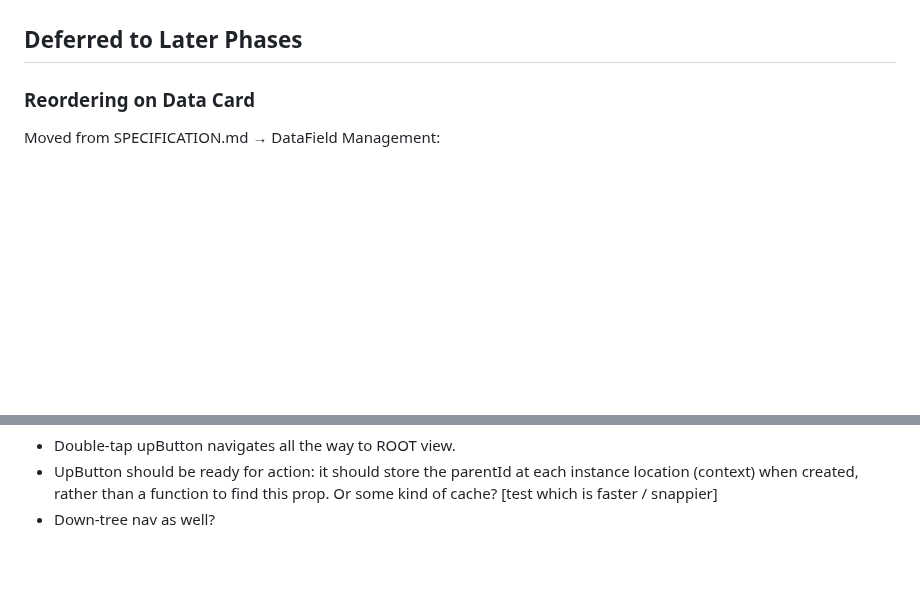
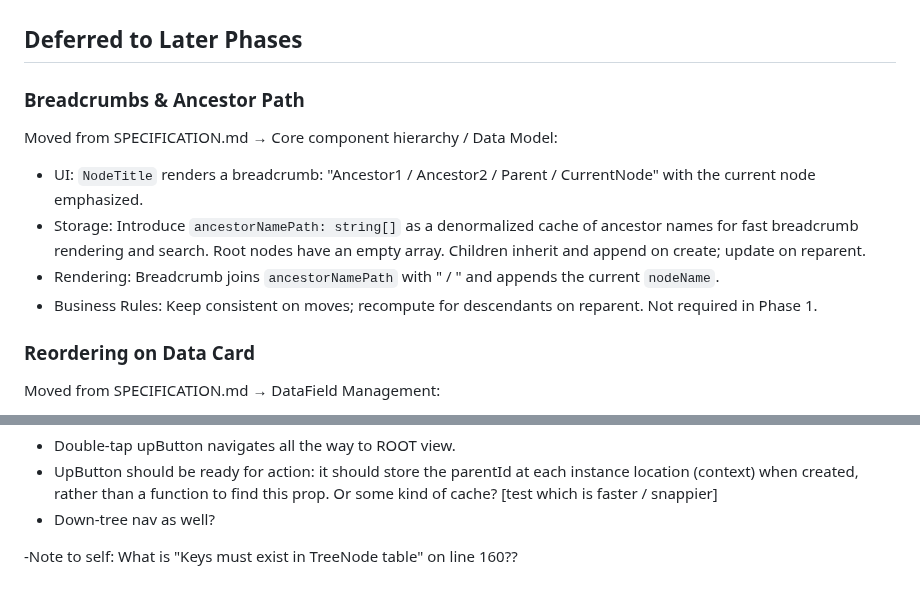
Before and after one commit to blarvin/complete-maintenance-management, a Markdown page: LATER.md, 2 parts joined by grey strips. Drawn GitHub-style; blank space fills up the shorter version.

Commit message:
in SPEC, removed breadcrumb feature and ancestorNamePath, fixed several typos and inconsistencies.

```diff
--- a/LATER.md
+++ b/LATER.md
@@ -6,6 +6,14 @@
 - **Skip isEditable and isLocked**: All data fields are editable for now, no "locking" features for now
 
 ## Deferred to Later Phases
+
+### Breadcrumbs & Ancestor Path
+Moved from SPECIFICATION.md → Core component hierarchy / Data Model:
+
+- UI: `NodeTitle` renders a breadcrumb: "Ancestor1 / Ancestor2 / Parent / CurrentNode" with the current node emphasized.
+- Storage: Introduce `ancestorNamePath: string[]` as a denormalized cache of ancestor names for fast breadcrumb rendering and search. Root nodes have an empty array. Children inherit and append on create; update on reparent.
+- Rendering: Breadcrumb joins `ancestorNamePath` with " / " and appends the current `nodeName`.
+- Business Rules: Keep consistent on moves; recompute for descendants on reparent. Not required in Phase 1.
 
 ### Reordering on Data Card
 Moved from SPECIFICATION.md → DataField Management:
@@ -132,3 +140,5 @@ Data Fields are either created by Users (simple Field Name + Field Value Type) o
 - Double-tap upButton navigates all the way to ROOT view.
 - UpButton should be ready for action: it should store the parentId at each instance location (context) when created, rather than a function to find this prop. Or some kind of cache? [test which is faster / snappier]
 - Down-tree nav as well?
+
+-Note to self: What is "Keys must exist in TreeNode table" on line 160??
```
Also changed, not shown: SPECIFICATION.md (+10 -13 lines).
